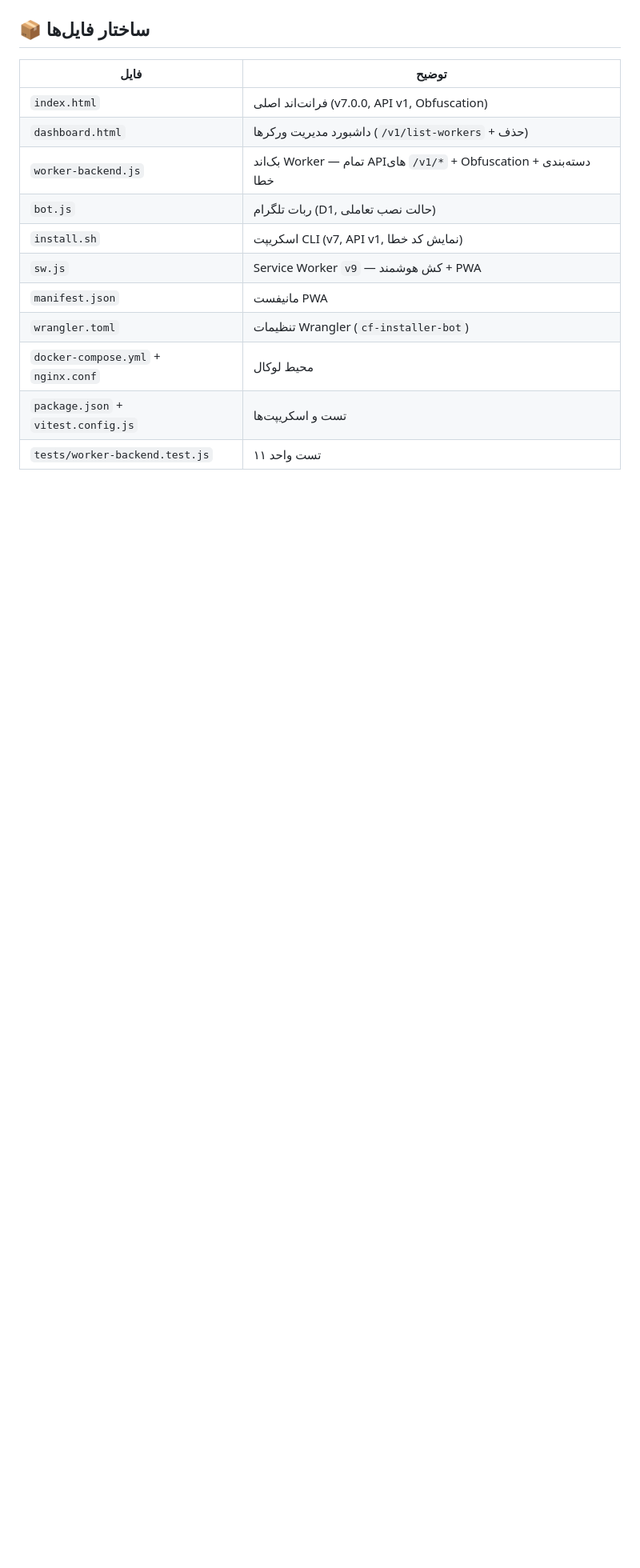
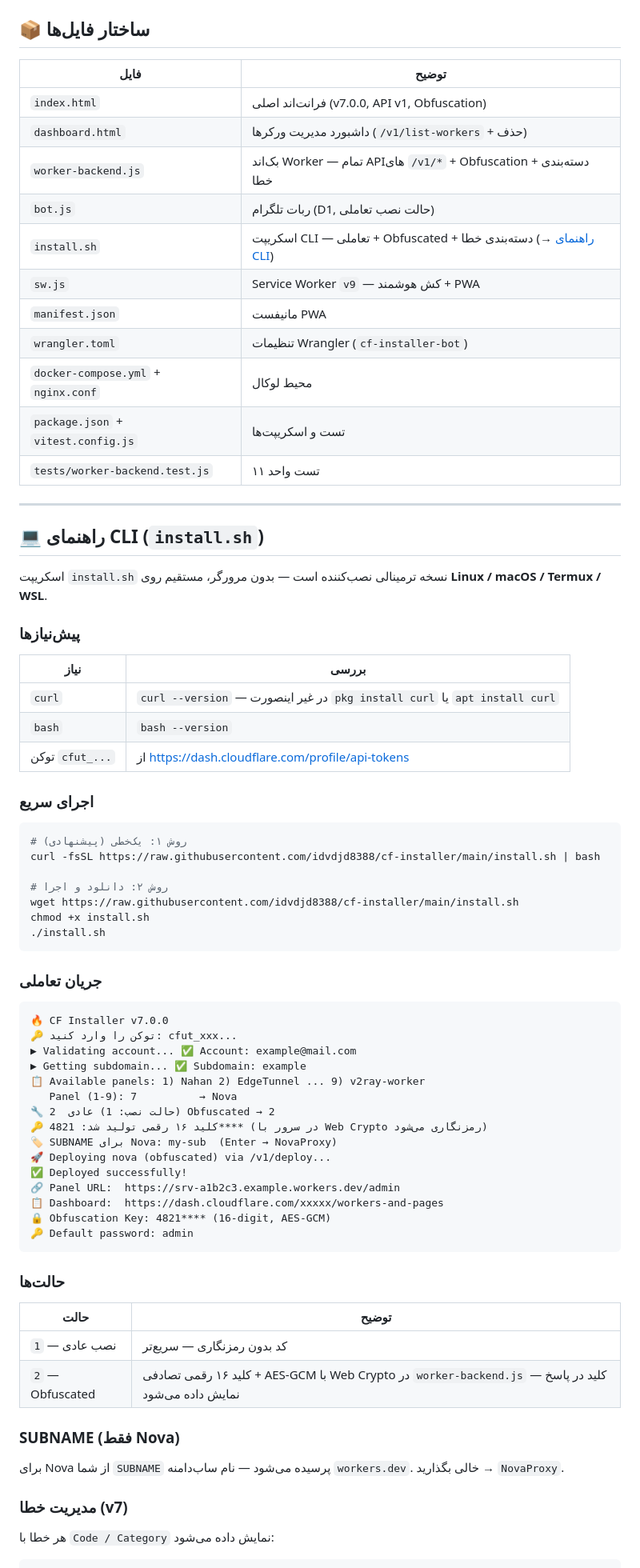
Before and after one commit to idvdjd8388/cf-installer, a Markdown page: README.md, the part around one of its changes. Shown at 80% size. GitHub-like rendering; blank space fills up the shorter version.

Commit message:
docs: expand CLI — dedicated guide with flow, modes, SUBNAME, error codes, automation

````diff
--- a/README.md
+++ b/README.md
@@ -138,10 +140,72 @@ curl -fsSL https://raw.githubusercontent.com/idvdjd8388/cf-installer/main/instal
 | `dashboard.html` | داشبورد مدیریت ورکرها (`/v1/list-workers` + حذف) |
 | `worker-backend.js` | بک‌اند Worker — تمام APIهای `/v1/*` + Obfuscation + دسته‌بندی خطا |
 | `bot.js` | ربات تلگرام (D1, حالت نصب تعاملی) |
-| `install.sh` | اسکریپت CLI (v7, API v1, نمایش کد خطا) |
+| `install.sh` | اسکریپت CLI — تعاملی + Obfuscated + دسته‌بندی خطا (→ [راهنمای CLI](#-راهنمای-cli-installsh)) |
 | `sw.js` | Service Worker `v9` — کش هوشمند + PWA |
 | `manifest.json` | مانیفست PWA |
 | `wrangler.toml` | تنظیمات Wrangler (`cf-installer-bot`) |
 | `docker-compose.yml` + `nginx.conf` | محیط لوکال |
 | `package.json` + `vitest.config.js` | تست و اسکریپت‌ها |
 | `tests/worker-backend.test.js` | ۱۱ تست واحد |
+
+---
+
+## 💻 راهنمای CLI (`install.sh`)
+
+اسکریپت `install.sh` نسخه ترمینالی نصب‌کننده است — بدون مرورگر، مستقیم روی **Linux / macOS / Termux / WSL**.
+
+### پیش‌نیازها
+
+| نیاز | بررسی |
+|------|-------|
+| `curl` | `curl --version` — در غیر اینصورت `pkg install curl` یا `apt install curl` |
+| `bash` | `bash --version` |
+| توکن `cfut_...` | از https://dash.cloudflare.com/profile/api-tokens |
+
+### اجرای سریع
+
+```bash
+# روش ۱: یک‌خطی (پیشنهادی)
+curl -fsSL https://raw.githubusercontent.com/idvdjd8388/cf-installer/main/install.sh | bash
+
+# روش ۲: دانلود و اجرا
+wget https://raw.githubusercontent.com/idvdjd8388/cf-installer/main/install.sh
+chmod +x install.sh
+./install.sh
+```
+
+### جریان تعاملی
+
+```
+🔥 CF Installer v7.0.0
+🔑 توکن را وارد کنید: cfut_xxx...
+▶ Validating account... ✅ Account: example@mail.com
+▶ Getting subdomain... ✅ Subdomain: example
+📋 Available panels: 1) Nahan 2) EdgeTunnel ... 9) v2ray-worker
+   Panel (1-9): 7          → Nova
+🔧 حالت نصب: 1) عادی  2) Obfuscated → 2
+🔑 کلید ۱۶ رقمی تولید شد: 4821**** (در سرور با Web Crypto رمزنگاری می‌شود)
+🏷️ SUBNAME برای Nova: my-sub  (Enter → NovaProxy)
+🚀 Deploying nova (obfuscated) via /v1/deploy...
+✅ Deployed successfully!
+🔗 Panel URL:  https://srv-a1b2c3.example.workers.dev/admin
+📋 Dashboard:  https://dash.cloudflare.com/xxxxx/workers-and-pages
+🔒 Obfuscation Key: 4821**** (16-digit, AES-GCM)
+🔑 Default password: admin
+```
+
+### حالت‌ها
+
+| حالت | توضیح |
+|------|-------|
+| `1` — نصب عادی | کد بدون رمزنگاری — سریع‌تر |
+| `2` — Obfuscated | کلید ۱۶ رقمی تصادفی + AES-GCM با Web Crypto در `worker-backend.js` — کلید در پاسخ نمایش داده می‌شود |
+
+### SUBNAME (فقط Nova)
+
+برای Nova از شما `SUBNAME` پرسیده می‌شود — نام ساب‌دامنه `workers.dev`. خالی بگذارید → `NovaProxy`.
+
+### مدیریت خطا (v7)
+
+هر خطا با `Code / Category` نمایش داده می‌شود:
+
````
Also changed, not shown: other parts of README.md (+36 -2 lines).
